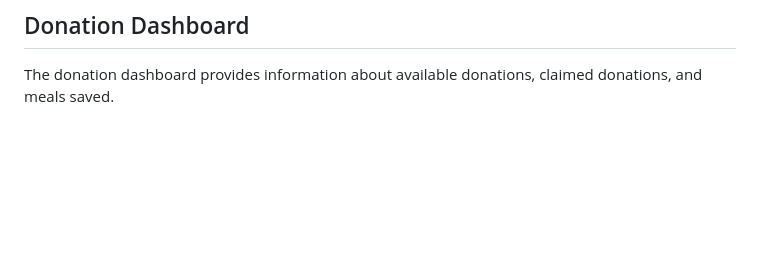
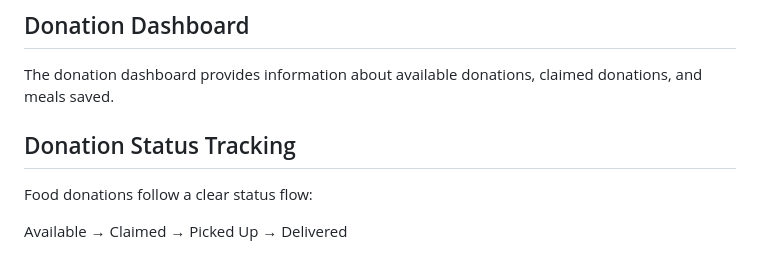
Before and after one commit to Subha-0808/ServeX, a Markdown page: README.md, the part around the change. Drawn GitHub-style; blank space fills up the shorter version.

Commit message:
fix: improve donation status tracking #1

```diff
--- a/README.md
+++ b/README.md
@@ -127,3 +127,9 @@ FoodShare is developed as a collaborative software engineering project using Git
 ## Donation Dashboard
 
 The donation dashboard provides information about available donations, claimed donations, and meals saved.
+
+## Donation Status Tracking
+
+Food donations follow a clear status flow:
+
+Available → Claimed → Picked Up → Delivered
```
